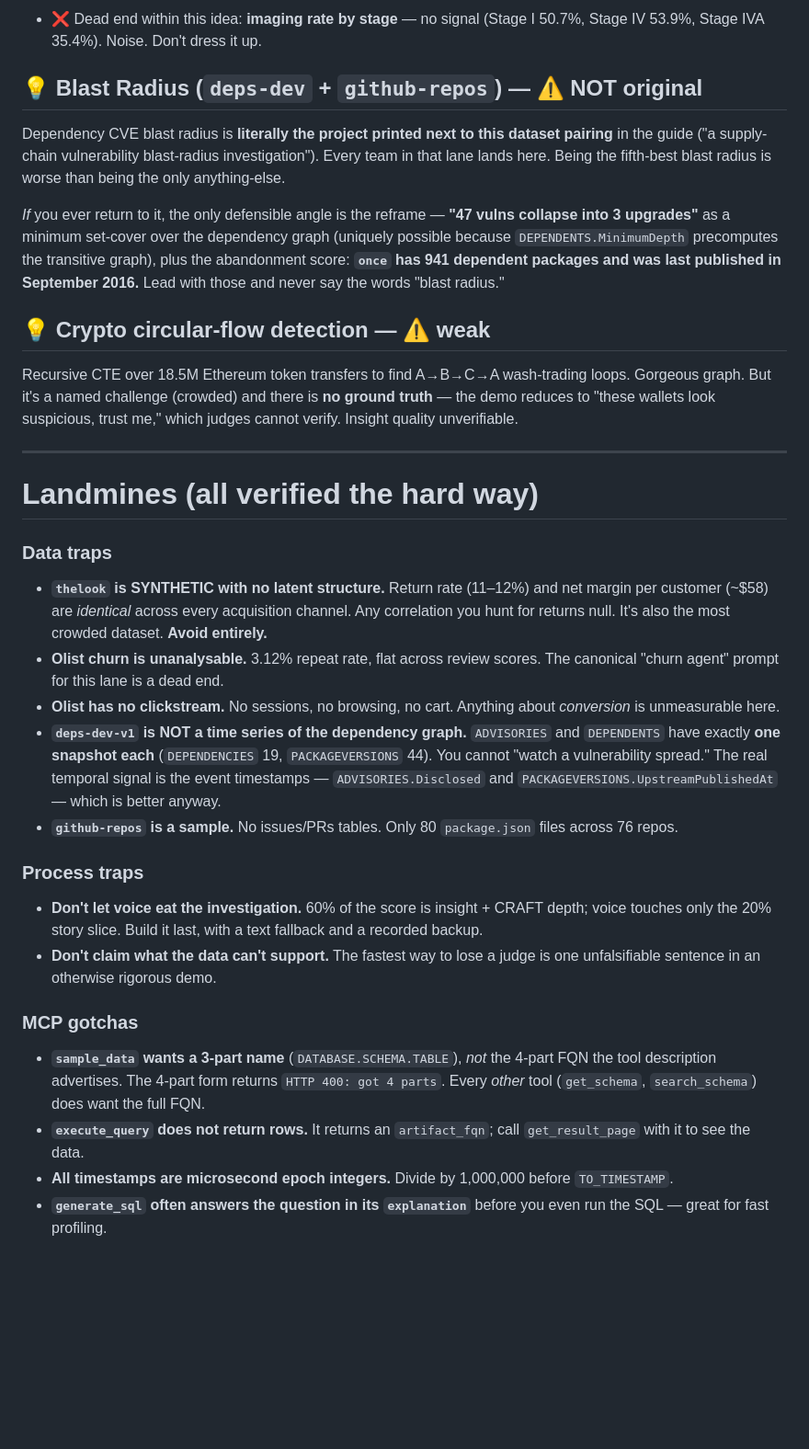
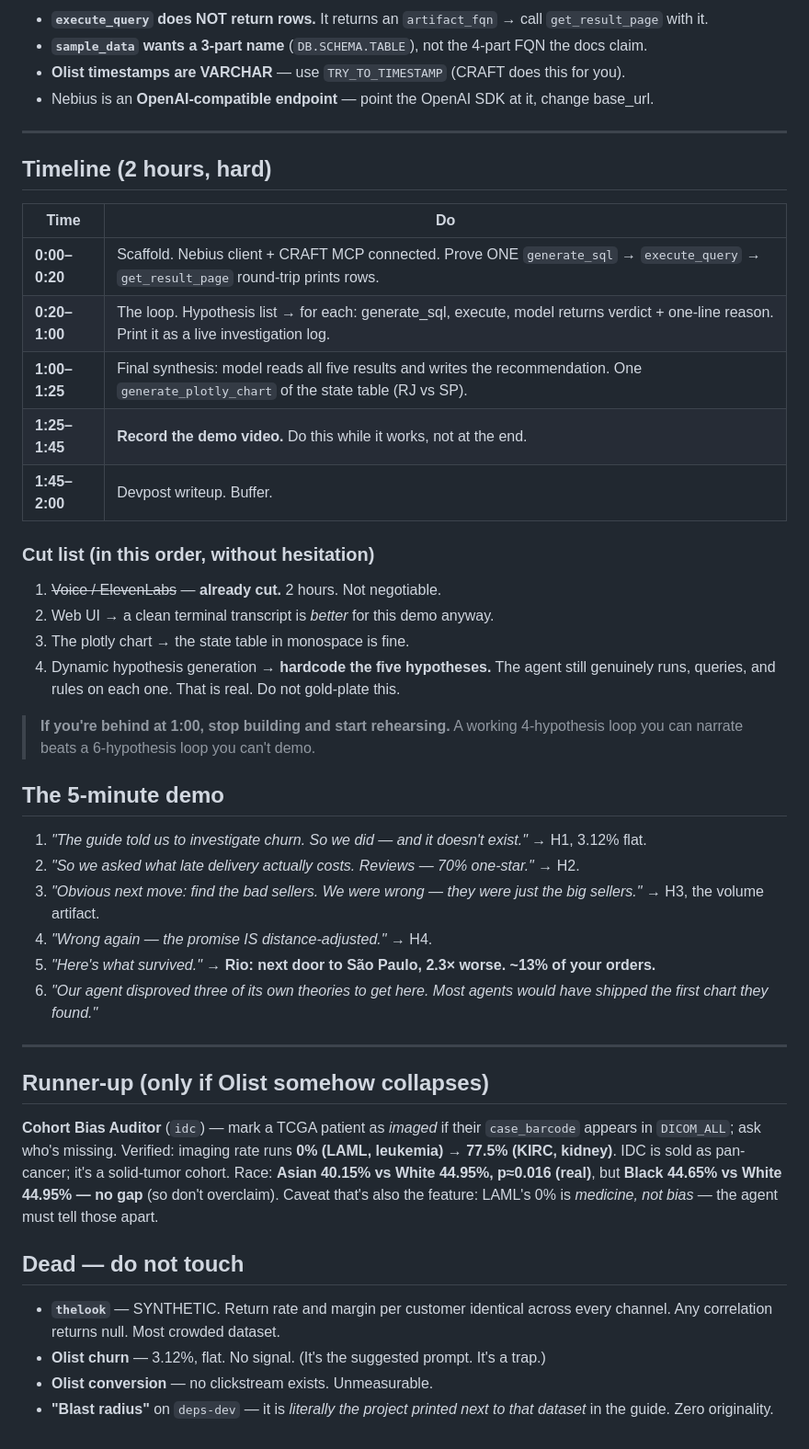
Before and after one commit to advik-bhatt/emergence-hackathon-info, a Markdown page: project-ideas.md, the part around one of its changes. Shown at 92% size. Rendered like a GitHub page; blank space fills up the shorter version.

```diff
--- a/project-ideas.md
+++ b/project-ideas.md
@@ -203,60 +113,59 @@ agent *distinguish clinically-expected absence from genuine sampling bias*. That
 
-- ❌ Dead end within this idea: **imaging rate by stage** — no signal (Stage I 50.7%, Stage IV
-  53.9%, Stage IVA 35.4%). Noise. Don't dress it up.
-
-## 💡 Blast Radius (`deps-dev` + `github-repos`) — ⚠️ NOT original
-
-Dependency CVE blast radius is **literally the project printed next to this dataset pairing** in
-the guide ("a supply-chain vulnerability blast-radius investigation"). Every team in that lane
-lands here. Being the fifth-best blast radius is worse than being the only anything-else.
-
-*If* you ever return to it, the only defensible angle is the reframe — **"47 vulns collapse into
-3 upgrades"** as a minimum set-cover over the dependency graph (uniquely possible because
-`DEPENDENTS.MinimumDepth` precomputes the transitive graph), plus the abandonment score:
-**`once` has 941 dependent packages and was last published in September 2016.** Lead with those
-and never say the words "blast radius."
-
-## 💡 Crypto circular-flow detection — ⚠️ weak
-
-Recursive CTE over 18.5M Ethereum token transfers to find A→B→C→A wash-trading loops. Gorgeous
-graph. But it's a named challenge (crowded) and there is **no ground truth** — the demo reduces
-to "these wallets look suspicious, trust me," which judges cannot verify. Insight quality
-unverifiable.
+- **`execute_query` does NOT return rows.** It returns an `artifact_fqn` → call
+  `get_result_page` with it.
+- **`sample_data` wants a 3-part name** (`DB.SCHEMA.TABLE`), not the 4-part FQN the docs claim.
+- **Olist timestamps are VARCHAR** — use `TRY_TO_TIMESTAMP` (CRAFT does this for you).
+- Nebius is an **OpenAI-compatible endpoint** — point the OpenAI SDK at it, change base_url.
 
 ---
 
-# Landmines (all verified the hard way)
+## Timeline (2 hours, hard)
 
-### Data traps
+| Time | Do |
+| --- | --- |
+| **0:00–0:20** | Scaffold. Nebius client + CRAFT MCP connected. Prove ONE `generate_sql` → `execute_query` → `get_result_page` round-trip prints rows. |
+| **0:20–1:00** | The loop. Hypothesis list → for each: generate_sql, execute, model returns verdict + one-line reason. Print it as a live investigation log. |
+| **1:00–1:25** | Final synthesis: model reads all five results and writes the recommendation. One `generate_plotly_chart` of the state table (RJ vs SP). |
+| **1:25–1:45** | **Record the demo video.** Do this while it works, not at the end. |
+| **1:45–2:00** | Devpost writeup. Buffer. |
 
-- **`thelook` is SYNTHETIC with no latent structure.** Return rate (11–12%) and net margin per
-  customer (~$58) are *identical* across every acquisition channel. Any correlation you hunt for
-  returns null. It's also the most crowded dataset. **Avoid entirely.**
-- **Olist churn is unanalysable.** 3.12% repeat rate, flat across review scores. The canonical
-  "churn agent" prompt for this lane is a dead end.
-- **Olist has no clickstream.** No sessions, no browsing, no cart. Anything about *conversion*
-  is unmeasurable here.
-- **`deps-dev-v1` is NOT a time series of the dependency graph.** `ADVISORIES` and `DEPENDENTS`
-  have exactly **one snapshot each** (`DEPENDENCIES` 19, `PACKAGEVERSIONS` 44). You cannot
-  "watch a vulnerability spread." The real temporal signal is the event timestamps —
-  `ADVISORIES.Disclosed` and `PACKAGEVERSIONS.UpstreamPublishedAt` — which is better anyway.
-- **`github-repos` is a sample.** No issues/PRs tables. Only 80 `package.json` files across 76
-  repos.
+### Cut list (in this order, without hesitation)
+1. ~~Voice / ElevenLabs~~ — **already cut.** 2 hours. Not negotiable.
+2. Web UI → a clean terminal transcript is *better* for this demo anyway.
+3. The plotly chart → the state table in monospace is fine.
+4. Dynamic hypothesis generation → **hardcode the five hypotheses.** The agent still genuinely
+   runs, queries, and rules on each one. That is real. Do not gold-plate this.
 
-### Process traps
+> **If you're behind at 1:00, stop building and start rehearsing.** A working 4-hypothesis loop
+> you can narrate beats a 6-hypothesis loop you can't demo.
 
-- **Don't let voice eat the investigation.** 60% of the score is insight + CRAFT depth; voice
-  touches only the 20% story slice. Build it last, with a text fallback and a recorded backup.
-- **Don't claim what the data can't support.** The fastest way to lose a judge is one
-  unfalsifiable sentence in an otherwise rigorous demo.
+## The 5-minute demo
 
-### MCP gotchas
+1. *"The guide told us to investigate churn. So we did — and it doesn't exist."* → H1, 3.12% flat.
+2. *"So we asked what late delivery actually costs. Reviews — 70% one-star."* → H2.
+3. *"Obvious next move: find the bad sellers. We were wrong — they were just the big sellers."*
+   → H3, the volume artifact.
+4. *"Wrong again — the promise IS distance-adjusted."* → H4.
+5. *"Here's what survived."* → **Rio: next door to São Paulo, 2.3× worse. ~13% of your orders.**
+6. *"Our agent disproved three of its own theories to get here. Most agents would have shipped
+   the first chart they found."*
 
-- **`sample_data` wants a 3-part name** (`DATABASE.SCHEMA.TABLE`), *not* the 4-part FQN the tool
-  description advertises. The 4-part form returns `HTTP 400: got 4 parts`. Every *other* tool
-  (`get_schema`, `search_schema`) does want the full FQN.
-- **`execute_query` does not return rows.** It returns an `artifact_fqn`; call `get_result_page`
-  with it to see the data.
-- **All timestamps are microsecond epoch integers.** Divide by 1,000,000 before `TO_TIMESTAMP`.
-- **`generate_sql` often answers the question in its `explanation`** before you even run the
-  SQL — great for fast profiling.
+---
+
+## Runner-up (only if Olist somehow collapses)
+
+**Cohort Bias Auditor** (`idc`) — mark a TCGA patient as *imaged* if their `case_barcode` appears
+in `DICOM_ALL`; ask who's missing. Verified: imaging rate runs **0% (LAML, leukemia) → 77.5%
+(KIRC, kidney)**. IDC is sold as pan-cancer; it's a solid-tumor cohort. Race: **Asian 40.15% vs
+White 44.95%, p≈0.016 (real)**, but **Black 44.65% vs White 44.95% — no gap** (so don't overclaim).
+Caveat that's also the feature: LAML's 0% is *medicine, not bias* — the agent must tell those
+apart.
+
+## Dead — do not touch
+
+- **`thelook`** — SYNTHETIC. Return rate and margin per customer identical across every channel.
+  Any correlation returns null. Most crowded dataset.
+- **Olist churn** — 3.12%, flat. No signal. (It's the suggested prompt. It's a trap.)
+- **Olist conversion** — no clickstream exists. Unmeasurable.
+- **"Blast radius"** on `deps-dev` — it is *literally the project printed next to that dataset*
+  in the guide. Zero originality.
```
Also changed, not shown: other parts of project-ideas.md (+83 -173 lines).
